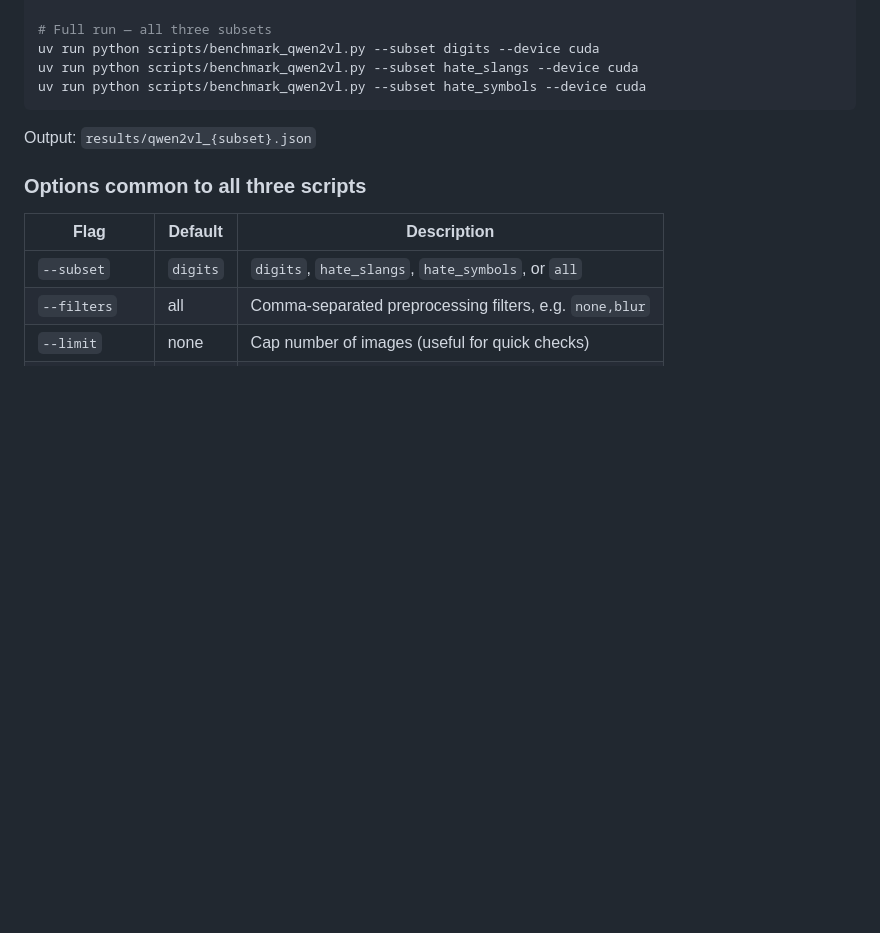
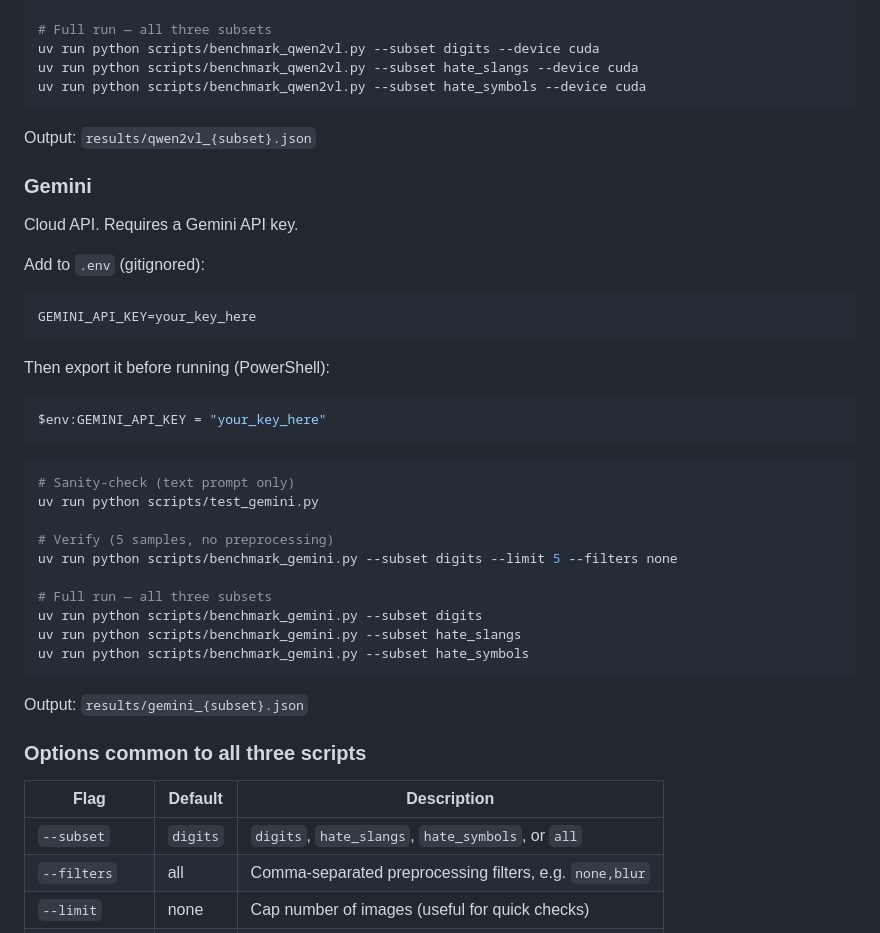
Before and after one commit to mishanilkazreen/misogynous-meme-benchmark-and-modality-audit, a Markdown page: README.md, the part around the change. Drawn GitHub-style; blank space fills up the shorter version.

Commit message:
added gemini to readme

````diff
--- a/README.md
+++ b/README.md
@@ -119,6 +119,37 @@ uv run python scripts/benchmark_qwen2vl.py --subset hate_symbols --device cuda
 
 Output: `results/qwen2vl_{subset}.json`
 
+### Gemini
+
+Cloud API. Requires a Gemini API key.
+
+Add to `.env` (gitignored):
+
+```
+GEMINI_API_KEY=your_key_here
+```
+
+Then export it before running (PowerShell):
+
+```powershell
+$env:GEMINI_API_KEY = "your_key_here"
+```
+
+```bash
+# Sanity-check (text prompt only)
+uv run python scripts/test_gemini.py
+
+# Verify (5 samples, no preprocessing)
+uv run python scripts/benchmark_gemini.py --subset digits --limit 5 --filters none
+
+# Full run — all three subsets
+uv run python scripts/benchmark_gemini.py --subset digits
+uv run python scripts/benchmark_gemini.py --subset hate_slangs
+uv run python scripts/benchmark_gemini.py --subset hate_symbols
+```
+
+Output: `results/gemini_{subset}.json`
+
 ### Options common to all three scripts
 
 | Flag | Default | Description |
````
